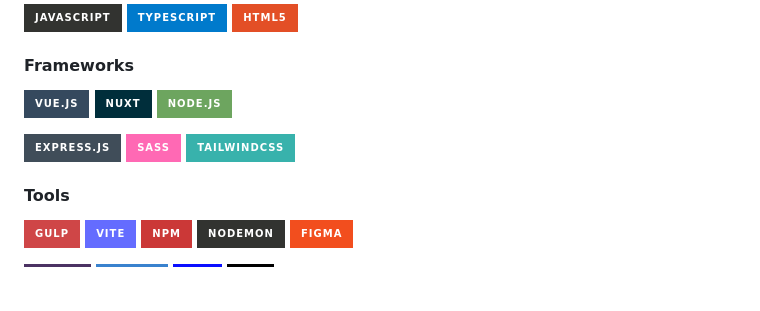
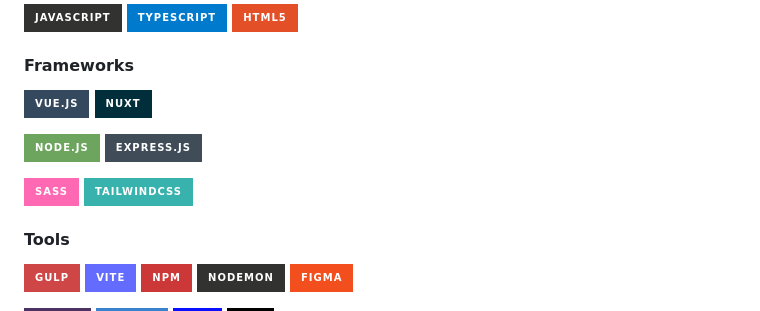
Before and after one commit to DenWebSite/DenWebSite, a Markdown page: README.md, the part around the change. GitHub-like rendering; badges without logos; blank space fills up the shorter version.

```diff
--- a/README.md
+++ b/README.md
@@ -27,9 +27,11 @@
 #### Languages
 ![JavaScript](https://img.shields.io/badge/javascript-%23323330.svg?style=for-the-badge&logo=javascript&logoColor=%23F7DF1E) ![TypeScript](https://img.shields.io/badge/typescript-%23007ACC.svg?style=for-the-badge&logo=typescript&logoColor=white) ![HTML5](https://img.shields.io/badge/html5-%23E34F26.svg?style=for-the-badge&logo=html5&logoColor=white)
 #### Frameworks
-![Vue.js](https://img.shields.io/badge/vue.js-%2335495e.svg?style=for-the-badge&logo=vuedotjs&logoColor=%234FC08D) ![Nuxt JS](https://img.shields.io/badge/Nuxt-002E3B?style=for-the-badge&logo=nuxt.js&logoColor=#00DC82) ![NodeJS](https://img.shields.io/badge/node.js-6DA55F?style=for-the-badge&logo=node.js&logoColor=white)
+![Vue.js](https://img.shields.io/badge/vue.js-%2335495e.svg?style=for-the-badge&logo=vuedotjs&logoColor=%234FC08D) ![Nuxt JS](https://img.shields.io/badge/Nuxt-002E3B?style=for-the-badge&logo=nuxt.js&logoColor=#00DC82)
 
-![Express.js](https://img.shields.io/badge/express.js-%23404d59.svg?style=for-the-badge&logo=express&logoColor=%2361DAFB) ![SASS](https://img.shields.io/badge/SASS-hotpink.svg?style=for-the-badge&logo=SASS&logoColor=white) ![TailwindCSS](https://img.shields.io/badge/tailwindcss-%2338B2AC.svg?style=for-the-badge&logo=tailwind-css&logoColor=white)
+![NodeJS](https://img.shields.io/badge/node.js-6DA55F?style=for-the-badge&logo=node.js&logoColor=white) ![Express.js](https://img.shields.io/badge/express.js-%23404d59.svg?style=for-the-badge&logo=express&logoColor=%2361DAFB)
+
+![SASS](https://img.shields.io/badge/SASS-hotpink.svg?style=for-the-badge&logo=SASS&logoColor=white) ![TailwindCSS](https://img.shields.io/badge/tailwindcss-%2338B2AC.svg?style=for-the-badge&logo=tailwind-css&logoColor=white)
 
 #### Tools
 ![Gulp](https://img.shields.io/badge/GULP-%23CF4647.svg?style=for-the-badge&logo=gulp&logoColor=white)  ![Vite](https://img.shields.io/badge/vite-%23646CFF.svg?style=for-the-badge&logo=vite&logoColor=white) ![NPM](https://img.shields.io/badge/NPM-%23CB3837.svg?style=for-the-badge&logo=npm&logoColor=white) ![Nodemon](https://img.shields.io/badge/NODEMON-%23323330.svg?style=for-the-badge&logo=nodemon&logoColor=%BBDEAD) ![Figma](https://img.shields.io/badge/figma-%23F24E1E.svg?style=for-the-badge&logo=figma&logoColor=white)
```
